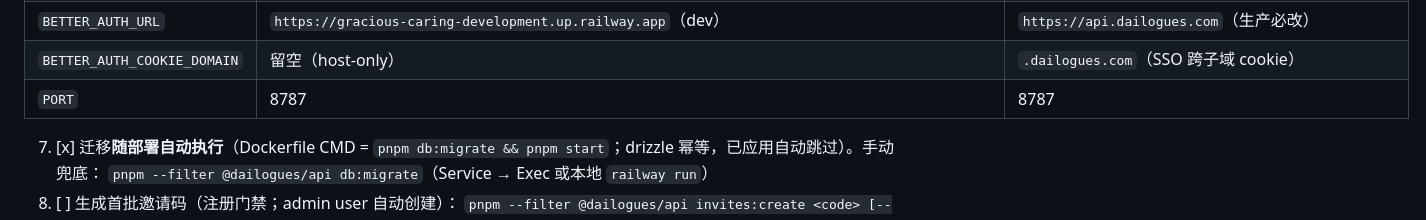
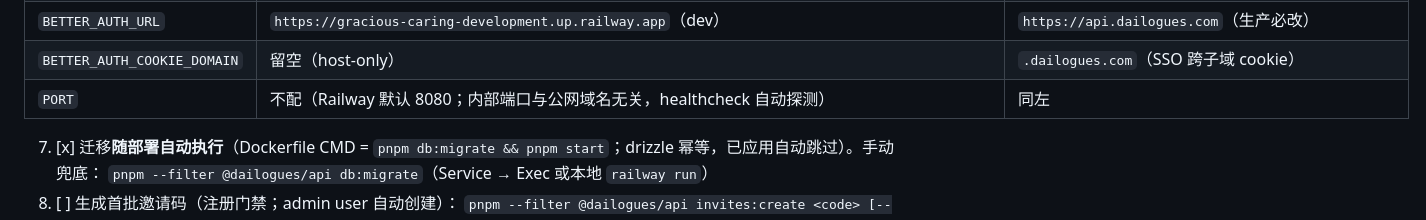
Before and after one commit to brickhu/dailog, a Markdown page: docs/console-setup.md, the part around the change. GitHub-like rendering.

Commit message:
docs: PORT 不用配（Railway 默认 8080，内部端口与公网域名无关）

```diff
--- a/docs/console-setup.md
+++ b/docs/console-setup.md
@@ -29,7 +29,7 @@
 | `BETTER_AUTH_SECRET` | 已启用（各环境独立随机） | 同左 |
 | `BETTER_AUTH_URL` | `https://gracious-caring-development.up.railway.app`（dev） | `https://api.dailogues.com`（生产必改） |
 | `BETTER_AUTH_COOKIE_DOMAIN` | 留空（host-only） | `.dailogues.com`（SSO 跨子域 cookie） |
-| `PORT` | 8787 | 8787 |
+| `PORT` | 不配（Railway 默认 8080；内部端口与公网域名无关，healthcheck 自动探测） | 同左 |
 
 7. [x] 迁移**随部署自动执行**（Dockerfile CMD = `pnpm db:migrate && pnpm start`；drizzle 幂等，已应用自动跳过）。手动兜底：
    `pnpm --filter @dailogues/api db:migrate`（Service → Exec 或本地 `railway run`）
```
